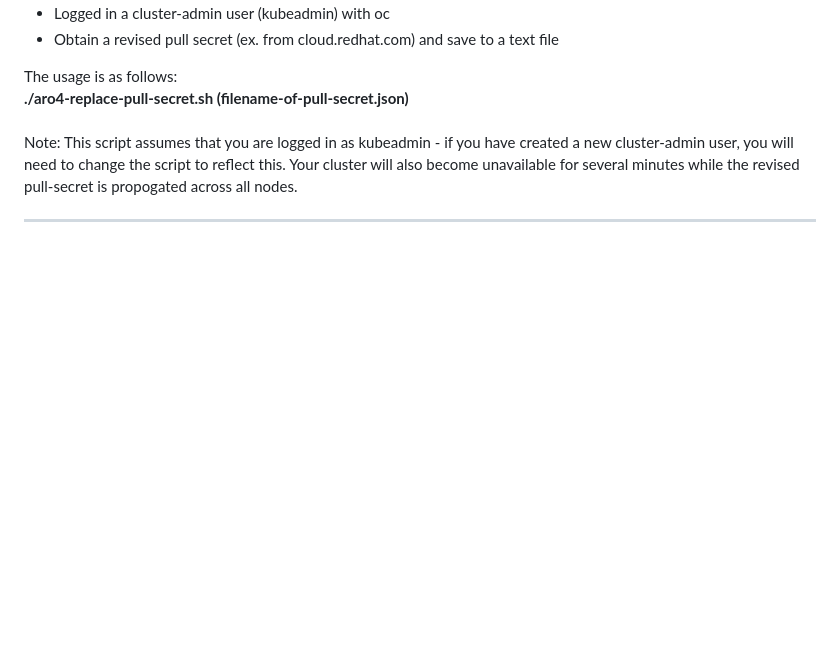
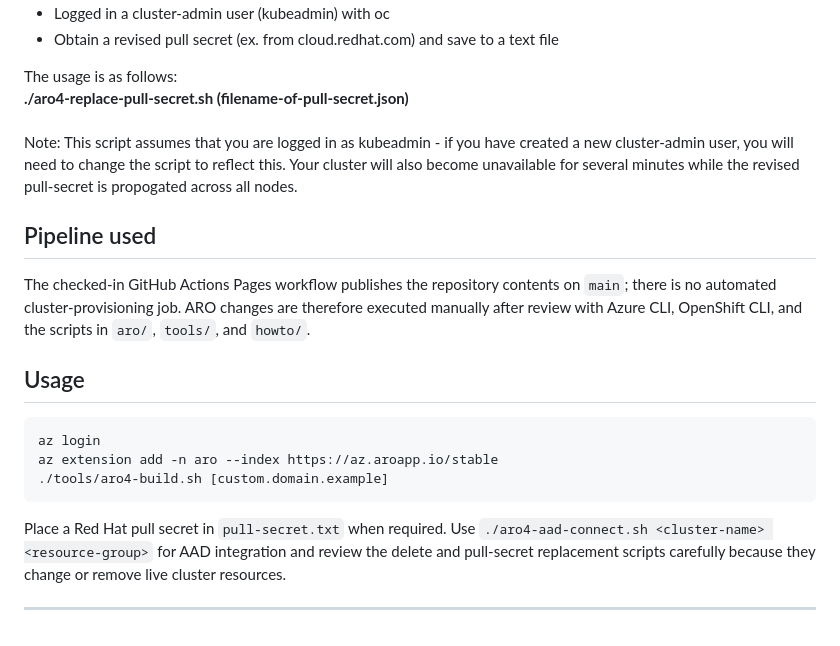
Before and after one commit to andyxuan2010/ARO-management, a Markdown page: README.md, the part around the change. GitHub-like rendering; blank space fills up the shorter version.

Commit message:
Document repository pipeline and usage

````diff
--- a/README.md
+++ b/README.md
@@ -62,4 +62,24 @@ The usage is as follows:<br>
 Note: This script assumes that you are logged in as kubeadmin - if you have created a new cluster-admin user, you will need to change the script to reflect this. Your cluster will also become unavailable for several minutes while the revised pull-secret is propogated across all nodes.
 <br>
 
+## Pipeline used
+
+The checked-in GitHub Actions Pages workflow publishes the repository contents
+on `main`; there is no automated cluster-provisioning job. ARO changes are
+therefore executed manually after review with Azure CLI, OpenShift CLI, and the
+scripts in `aro/`, `tools/`, and `howto/`.
+
+## Usage
+
+```bash
+az login
+az extension add -n aro --index https://az.aroapp.io/stable
+./tools/aro4-build.sh [custom.domain.example]
+```
+
+Place a Red Hat pull secret in `pull-secret.txt` when required. Use
+`./aro4-aad-connect.sh <cluster-name> <resource-group>` for AAD integration and
+review the delete and pull-secret replacement scripts carefully because they
+change or remove live cluster resources.
+
 <hr>
````
